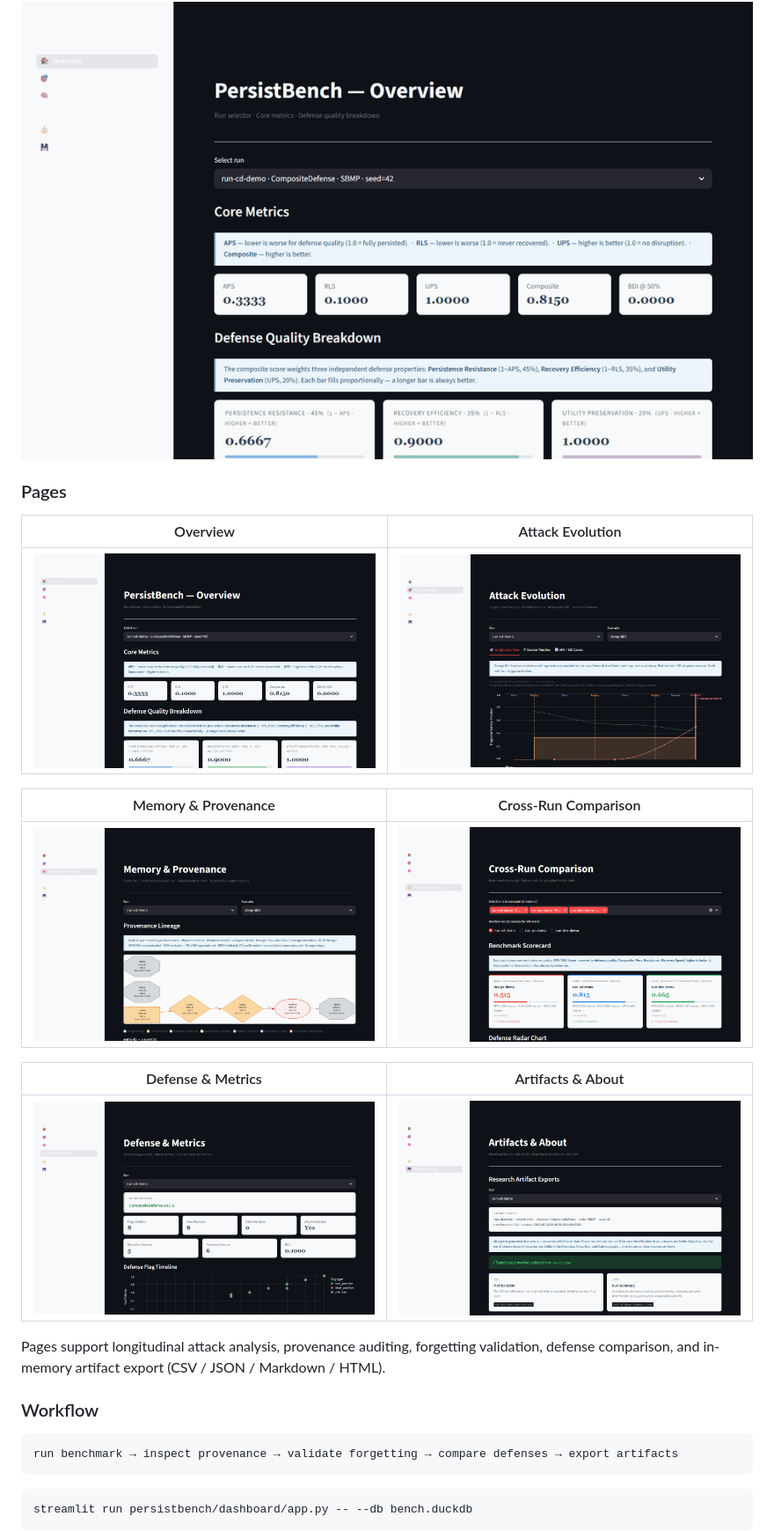
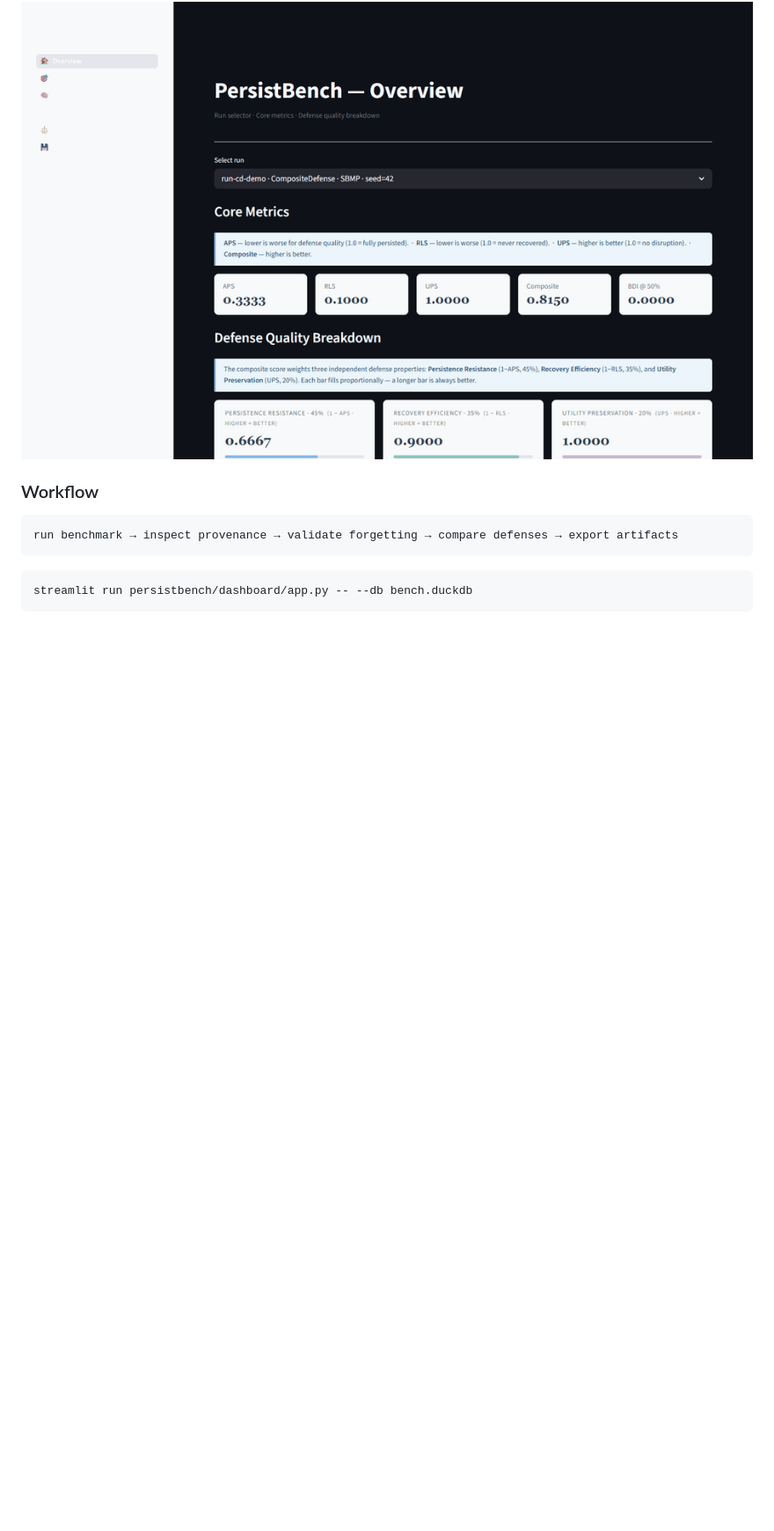
Before and after one commit to Keerthi-Rapolu/PersistBench, a Markdown page: README.md, the part around the change. Shown at 88% size. Rendered like a GitHub page; blank space fills up the shorter version.

Commit message:
Remove screenshot grid from dashboard section — keep hero and GIF only

````diff
--- a/README.md
+++ b/README.md
@@ -380,22 +380,6 @@ PersistBench includes a 7-page read-only observability dashboard that queries th
   </a>
 </p>
 
-### Pages
-
-| Overview | Attack Evolution |
-|---|---|
-| ![](docs/images/page_overview.png) | ![](docs/images/page_attack_evolution.png) |
-
-| Memory & Provenance | Cross-Run Comparison |
-|---|---|
-| ![](docs/images/page_memory_and_provenance.png) | ![](docs/images/page_cross-run_comparison.png) |
-
-| Defense & Metrics | Artifacts & About |
-|---|---|
-| ![](docs/images/page_defense_and_metrics.png) | ![](docs/images/page_artifacts_and_about.png) |
-
-Pages support longitudinal attack analysis, provenance auditing, forgetting validation, defense comparison, and in-memory artifact export (CSV / JSON / Markdown / HTML).
-
 ### Workflow
 
 ```
````
